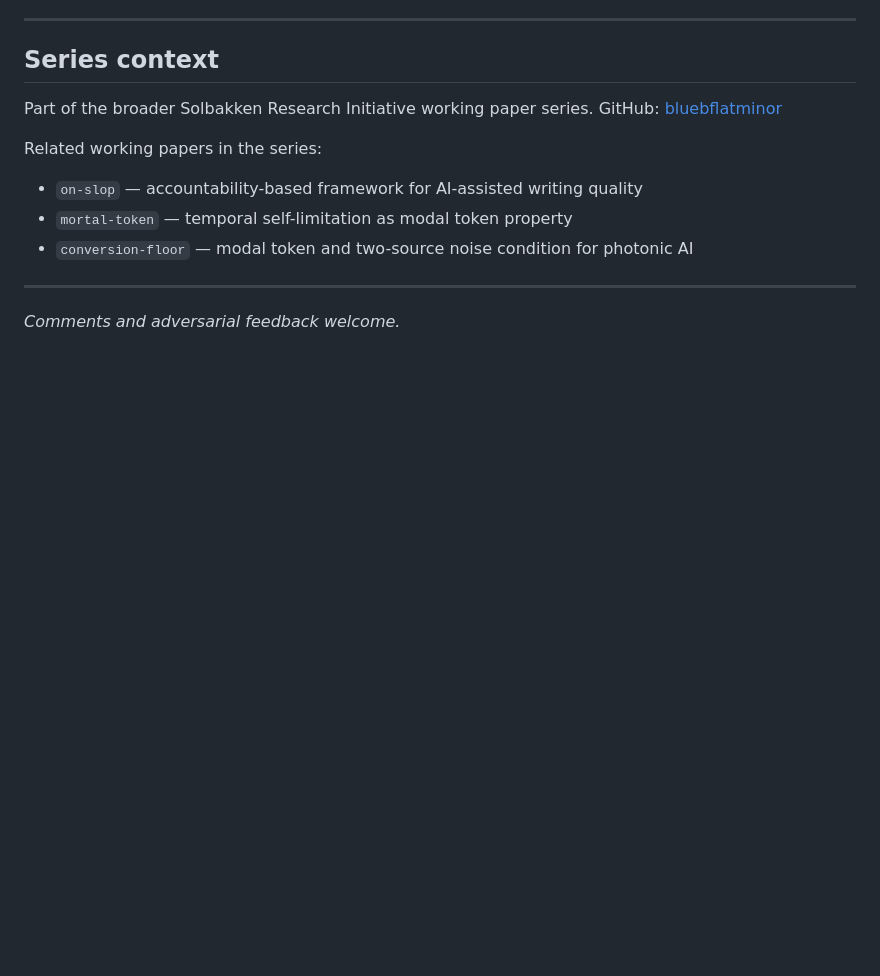
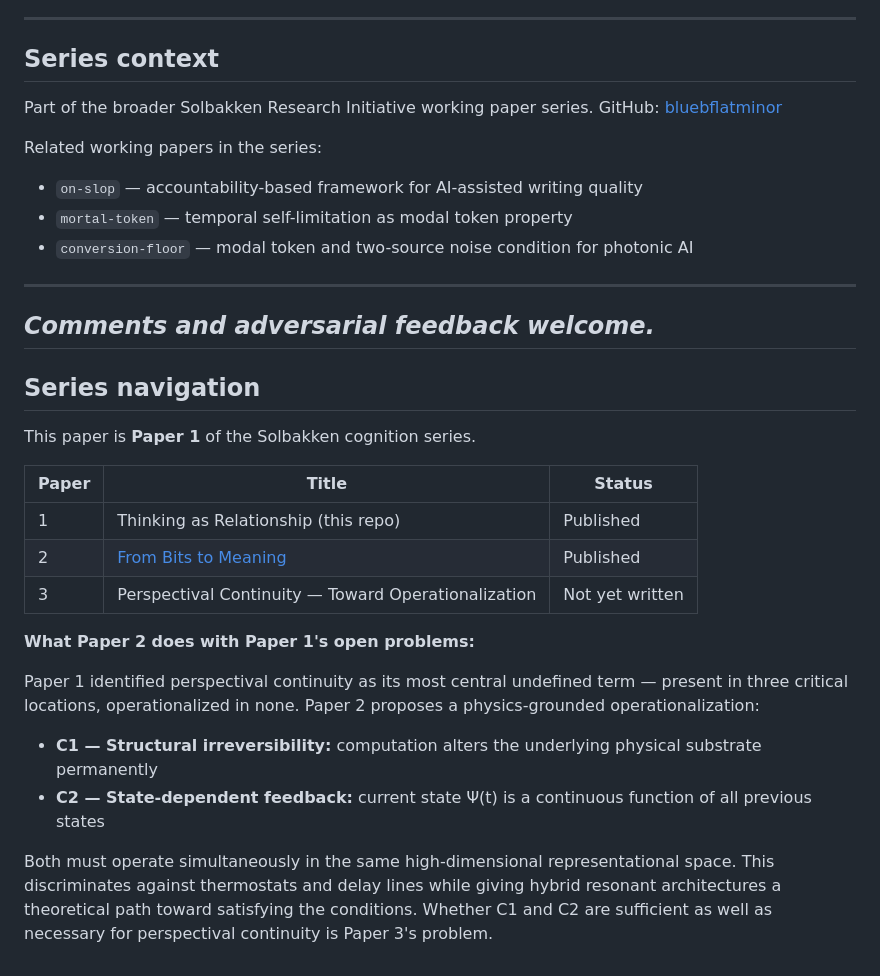
Before and after one commit to bluebflatminor/thinking-as-relationship, a Markdown page: README.md, the part around the change. GitHub-like rendering; blank space fills up the shorter version.

Commit message:
Add series navigation section to README
Added series navigation section with details on the Solbakken cognition series papers.

```diff
--- a/README.md
+++ b/README.md
@@ -121,3 +121,23 @@ Related working papers in the series:
 ---
 
 *Comments and adversarial feedback welcome.*
+---
+
+## Series navigation
+
+This paper is **Paper 1** of the Solbakken cognition series.
+
+| Paper | Title | Status |
+|-------|-------|--------|
+| 1 | Thinking as Relationship (this repo) | Published |
+| 2 | [From Bits to Meaning](https://github.com/bluebflatminor/from-bits-to-meaning) | Published |
+| 3 | Perspectival Continuity — Toward Operationalization | Not yet written |
+
+**What Paper 2 does with Paper 1's open problems:**
+
+Paper 1 identified perspectival continuity as its most central undefined term — present in three critical locations, operationalized in none. Paper 2 proposes a physics-grounded operationalization:
+
+- **C1 — Structural irreversibility:** computation alters the underlying physical substrate permanently
+- **C2 — State-dependent feedback:** current state Ψ(t) is a continuous function of all previous states
+
+Both must operate simultaneously in the same high-dimensional representational space. This discriminates against thermostats and delay lines while giving hybrid resonant architectures a theoretical path toward satisfying the conditions. Whether C1 and C2 are sufficient as well as necessary for perspectival continuity is Paper 3's problem.
```
